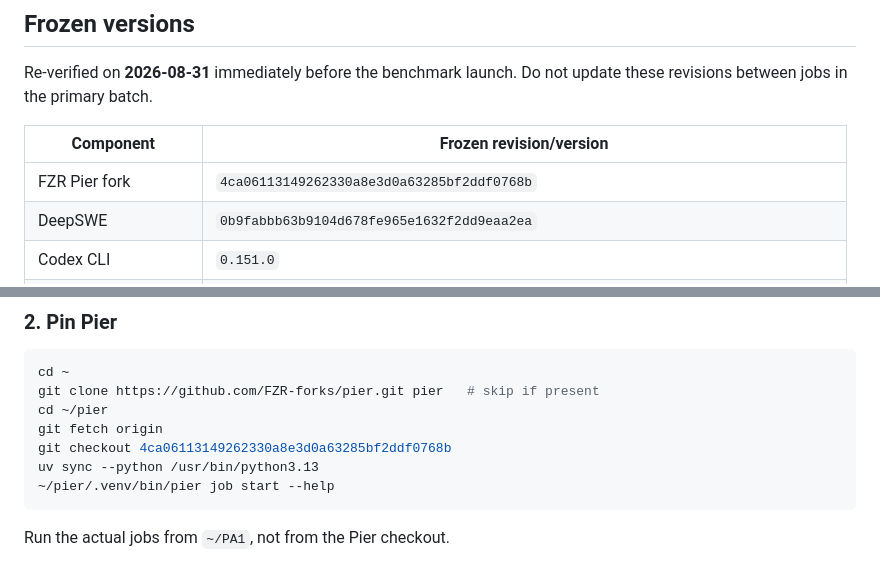
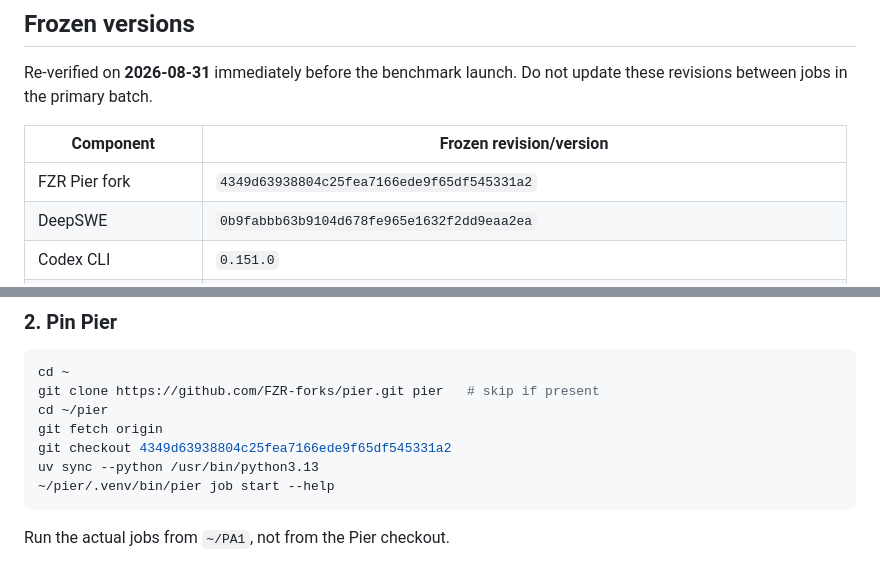
Before and after one commit to FarisZR/PA1, a Markdown page: benchmark/README.md, 2 parts joined by grey strips. Drawn GitHub-style.

Commit message:
update fzr pier fork commit hash

````diff
--- a/benchmark/README.md
+++ b/benchmark/README.md
@@ -56,7 +56,7 @@ update these revisions between jobs in the primary batch.
 
 | Component | Frozen revision/version |
 | --- | --- |
-| FZR Pier fork | `4ca06113149262330a8e3d0a63285bf2ddf0768b` |
+| FZR Pier fork | `4349d63938804c25fea7166ede9f65df545331a2` |
 | DeepSWE | `0b9fabbb63b9104d678fe965e1632f2dd9eaa2ea` |
 | Codex CLI | `0.151.0` |
 | Claude Code | `2.1.251` |
@@ -261,7 +261,7 @@ cd ~
 git clone https://github.com/FZR-forks/pier.git pier   # skip if present
 cd ~/pier
 git fetch origin
-git checkout 4ca06113149262330a8e3d0a63285bf2ddf0768b
+git checkout 4349d63938804c25fea7166ede9f65df545331a2
 uv sync --python /usr/bin/python3.13
 ~/pier/.venv/bin/pier job start --help
 ```
````
